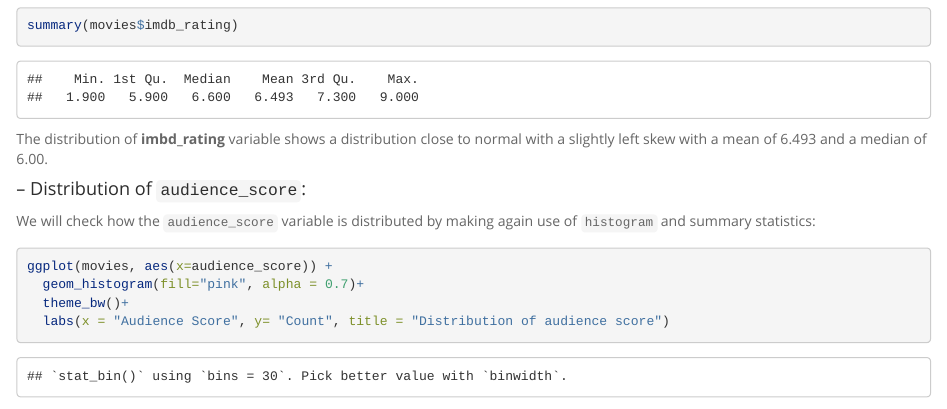
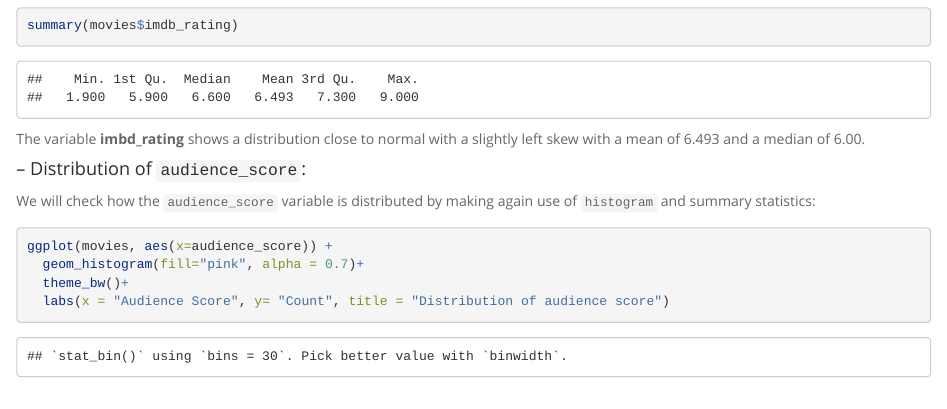
Before and after one commit to ugis22/movie_predictions, an R Markdown document (movie_predictions.Rmd): the page in a window 1100 px wide, from 3870 px down. Rendered offline with R 4.5, knitr and Pandoc, with nearby package versions; long lines of code are wrapped.

Commit message:
Movie Prediction

````diff
--- a/movie_predictions.Rmd
+++ b/movie_predictions.Rmd
@@ -158,7 +158,7 @@ ggplot(movies, aes(x=imdb_rating)) +
 summary(movies$imdb_rating)
 ```
 
-The distribution of __imbd_rating__ variable shows a distribution close to normal with a slightly left skew with a mean of 6.493 and a median of 6.00.
+The variable __imbd_rating__ shows a distribution close to normal with a slightly left skew with a mean of 6.493 and a median of 6.00.
 
 #### -- Distribution of `audience_score`:
 
````
